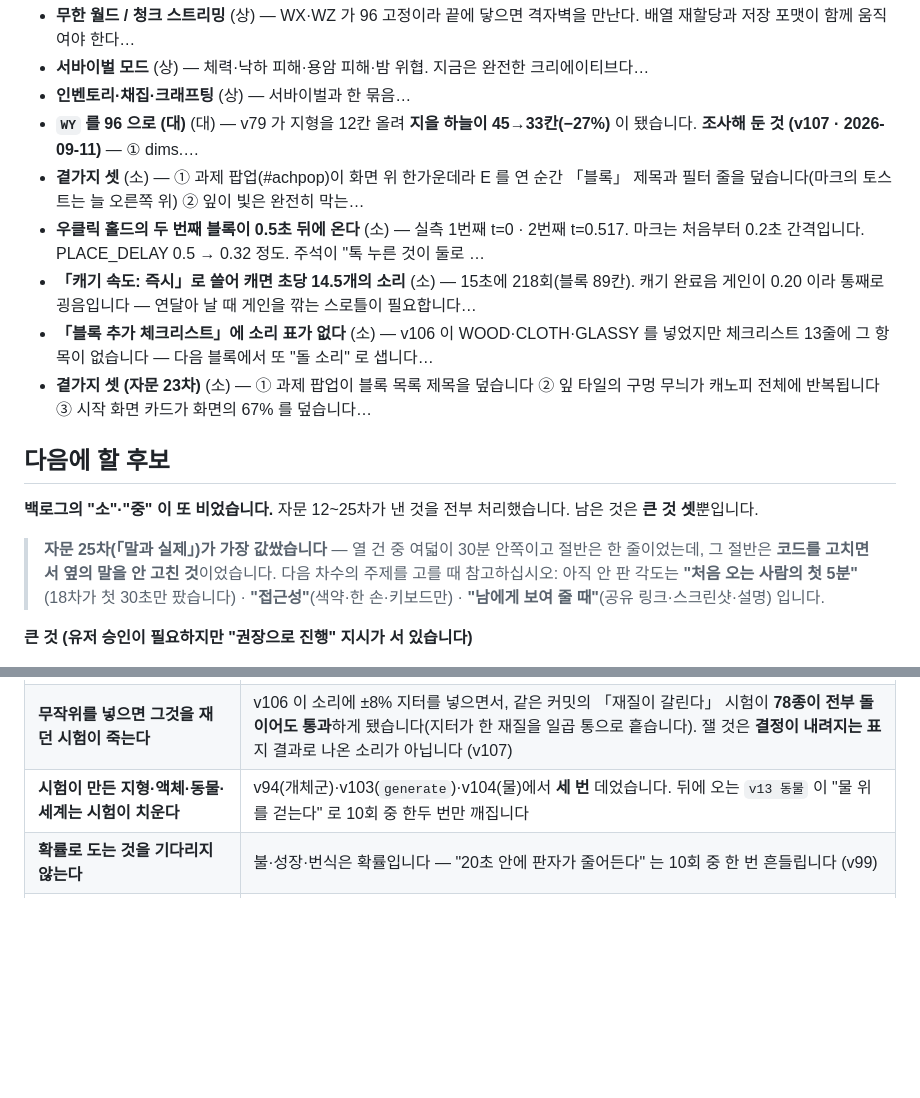
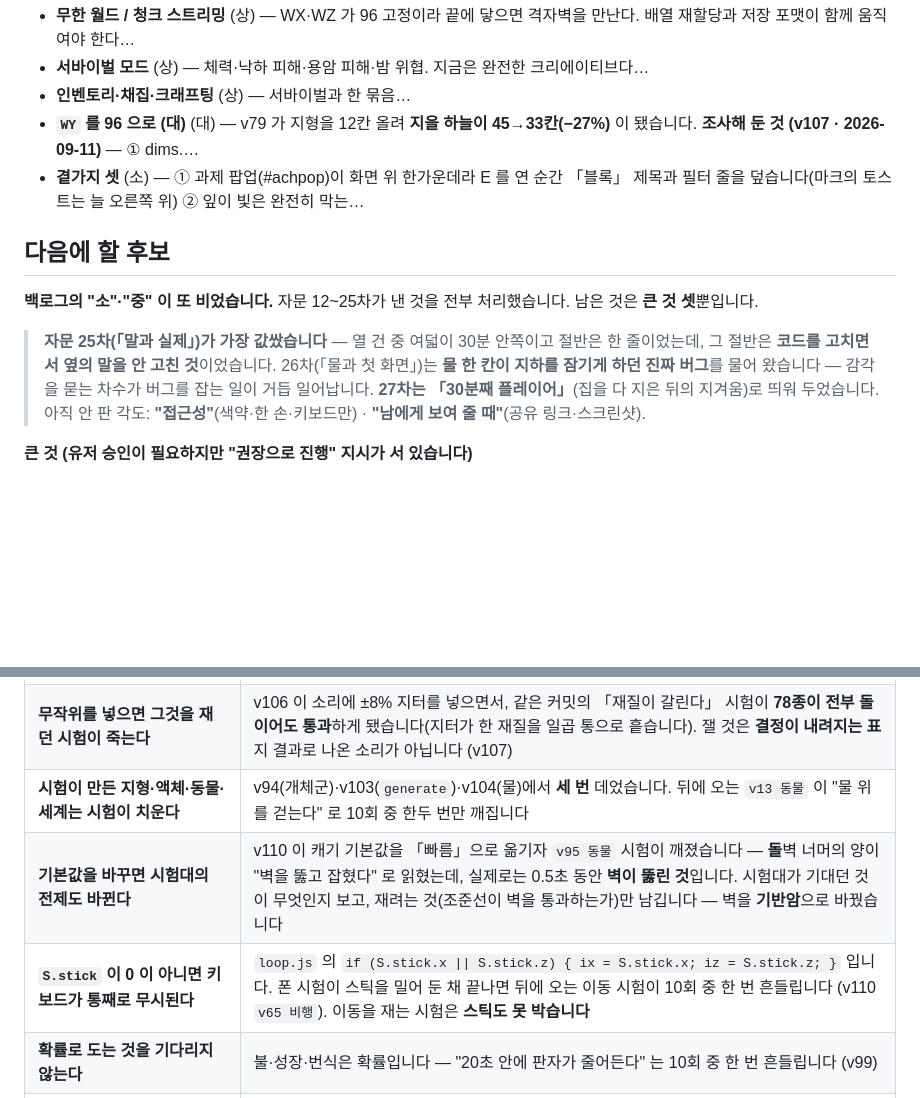
Before and after one commit to DongSangHyun/minigame_blockyard_minecraft, a Markdown page: docs/HANDOFF.md, 2 parts joined by grey strips. Rendered like a GitHub page; blank space fills up the shorter version.

```diff
--- a/docs/HANDOFF.md
+++ b/docs/HANDOFF.md
@@ -94,10 +98,6 @@
 - **인벤토리·채집·크래프팅** (상) — 서바이벌과 한 묶음…
 - **`WY` 를 96 으로 (대)** (대) — v79 가 지형을 12칸 올려 **지을 하늘이 45→33칸(−27%)** 이 됐습니다. **조사해 둔 것 (v107 · 2026-09-11)** — ① dims.…
 - **곁가지 셋** (소) — ① 과제 팝업(#achpop)이 화면 위 한가운데라 E 를 연 순간 「블록」 제목과 필터 줄을 덮습니다(마크의 토스트는 늘 오른쪽 위) ② 잎이 빛은 완전히 막는…
-- **우클릭 홀드의 두 번째 블록이 0.5초 뒤에 온다** (소) — 실측 1번째 t=0 · 2번째 t=0.517. 마크는 처음부터 0.2초 간격입니다. PLACE_DELAY 0.5 → 0.32 정도. 주석이 "톡 누른 것이 둘로 …
-- **「캐기 속도: 즉시」로 쓸어 캐면 초당 14.5개의 소리** (소) — 15초에 218회(블록 89칸). 캐기 완료음 게인이 0.20 이라 통째로 굉음입니다 — 연달아 날 때 게인을 깎는 스로틀이 필요합니다…
-- **「블록 추가 체크리스트」에 소리 표가 없다** (소) — v106 이 WOOD·CLOTH·GLASSY 를 넣었지만 체크리스트 13줄에 그 항목이 없습니다 — 다음 블록에서 또 "돌 소리" 로 샙니다…
-- **곁가지 셋 (자문 23차)** (소) — ① 과제 팝업이 블록 목록 제목을 덮습니다 ② 잎 타일의 구멍 무늬가 캐노피 전체에 반복됩니다 ③ 시작 화면 카드가 화면의 67% 를 덮습니다…
 
 ## 다음에 할 후보
 <!-- keep:next -->
@@ -106,9 +106,10 @@
 
 > **자문 25차(「말과 실제」)가 가장 값쌌습니다** — 열 건 중 여덟이 30분 안쪽이고
 > 절반은 한 줄이었는데, 그 절반은 **코드를 고치면서 옆의 말을 안 고친 것**이었습니다.
-> 다음 차수의 주제를 고를 때 참고하십시오: 아직 안 판 각도는
-> **"처음 오는 사람의 첫 5분"**(18차가 첫 30초만 팠습니다) · **"접근성"**(색약·한 손·키보드만) ·
-> **"남에게 보여 줄 때"**(공유 링크·스크린샷·설명) 입니다.
+> 26차(「물과 첫 화면」)는 **물 한 칸이 지하를 잠기게 하던 진짜 버그**를 물어 왔습니다 —
+> 감각을 묻는 차수가 버그를 잡는 일이 거듭 일어납니다.
+> **27차는 「30분째 플레이어」**(집을 다 지은 뒤의 지겨움)로 띄워 두었습니다.
+> 아직 안 판 각도: **"접근성"**(색약·한 손·키보드만) · **"남에게 보여 줄 때"**(공유 링크·스크린샷).
 
 **큰 것 (유저 승인이 필요하지만 "권장으로 진행" 지시가 서 있습니다)**
 1. **`WY` 를 96 으로** (대) — v79 가 지형을 12칸 올려 **지을 하늘이 45→33칸(−27%)** 이 된 것을
@@ -142,6 +143,8 @@
 | **고칠 때 그것을 설명하는 말도 같이 찾는다** | 자문 25차 열 건 중 **절반**이 그것이었습니다 — v91 이 「꼭대기」 문턱을 올리며 주석에 이유까지 적고 `desc` 는 9 로 뒀고, v98 이 폰에 영역 도구를 붙이며 주석에 *"도움말이 거짓말"* 이라 적어 놓고 도움말은 안 고쳤습니다. **`CLAUDE.md` 5.5 절에 규칙으로 있습니다** (v108) |
 | **무작위를 넣으면 그것을 재던 시험이 죽는다** | v106 이 소리에 ±8% 지터를 넣으면서, 같은 커밋의 「재질이 갈린다」 시험이 **78종이 전부 돌이어도 통과**하게 됐습니다(지터가 한 재질을 일곱 통으로 흩습니다). 잴 것은 **결정이 내려지는 표**지 결과로 나온 소리가 아닙니다 (v107) |
 | **시험이 만든 지형·액체·동물·세계는 시험이 치운다** | v94(개체군)·v103(`generate`)·v104(물)에서 **세 번** 데었습니다. 뒤에 오는 `v13 동물` 이 "물 위를 걷는다" 로 10회 중 한두 번만 깨집니다 |
+| **기본값을 바꾸면 시험대의 전제도 바뀐다** | v110 이 캐기 기본값을 「빠름」으로 옮기자 `v95 동물` 시험이 깨졌습니다 — **돌**벽 너머의 양이 "벽을 뚫고 잡혔다" 로 읽혔는데, 실제로는 0.5초 동안 **벽이 뚫린 것**입니다. 시험대가 기대던 것이 무엇인지 보고, 재려는 것(조준선이 벽을 통과하는가)만 남깁니다 — 벽을 **기반암**으로 바꿨습니다 |
+| **`S.stick` 이 0 이 아니면 키보드가 통째로 무시된다** | `loop.js` 의 `if (S.stick.x \|\| S.stick.z) { ix = S.stick.x; iz = S.stick.z; }` 입니다. 폰 시험이 스틱을 밀어 둔 채 끝나면 뒤에 오는 이동 시험이 10회 중 한 번 흔들립니다 (v110 `v65 비행`). 이동을 재는 시험은 **스틱도 못 박습니다** |
 | **확률로 도는 것을 기다리지 않는다** | 불·성장·번식은 확률입니다 — "20초 안에 판자가 줄어든다" 는 10회 중 한 번 흔들립니다 (v99) |
 | **생성기에 더할 때 세 가지를 한꺼번에 밟는다** | v105 바위 노두가 ① 층 단위로 뜯어 **공중에 뜬 돌 51개** ② **스폰 시야와 굴 어귀**를 덮음 ③ 굴이 바위 밑동을 파냄 — 별도 난수 줄기 · 받침 검사는 맨 마지막(**아래에서 위로**) · 기존 것을 안 덮기 |
 | **옮길 때는 옮겨 간 자리에 뭐가 있는지 본다** | 과제 팝업을 가운데에서 오른쪽 위로 옮겼더니 이번엔 **미니맵을 40% 덮었습니다** (v107) |
```
Also changed, not shown: other parts of docs/HANDOFF.md (+16 -12 lines).
